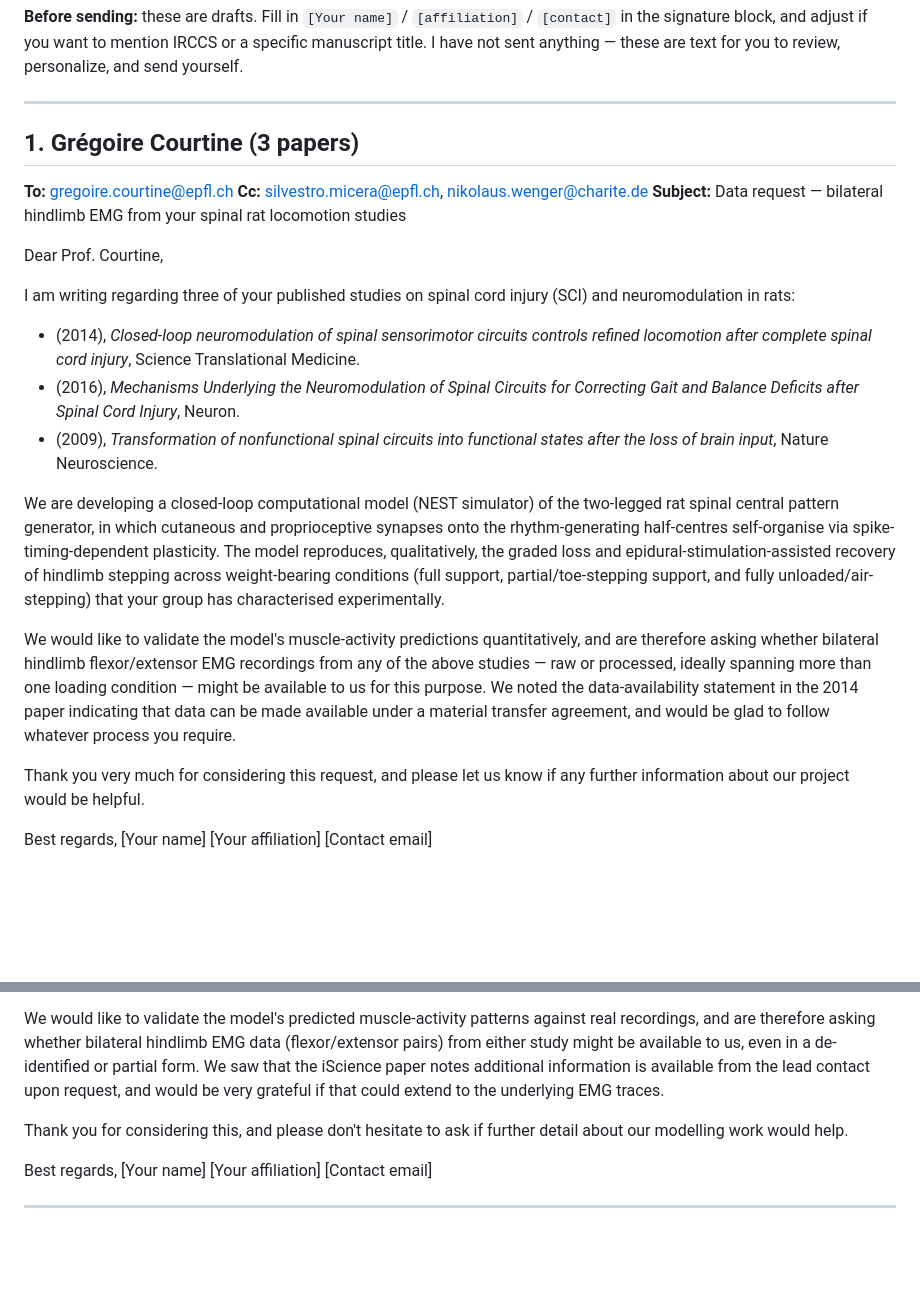
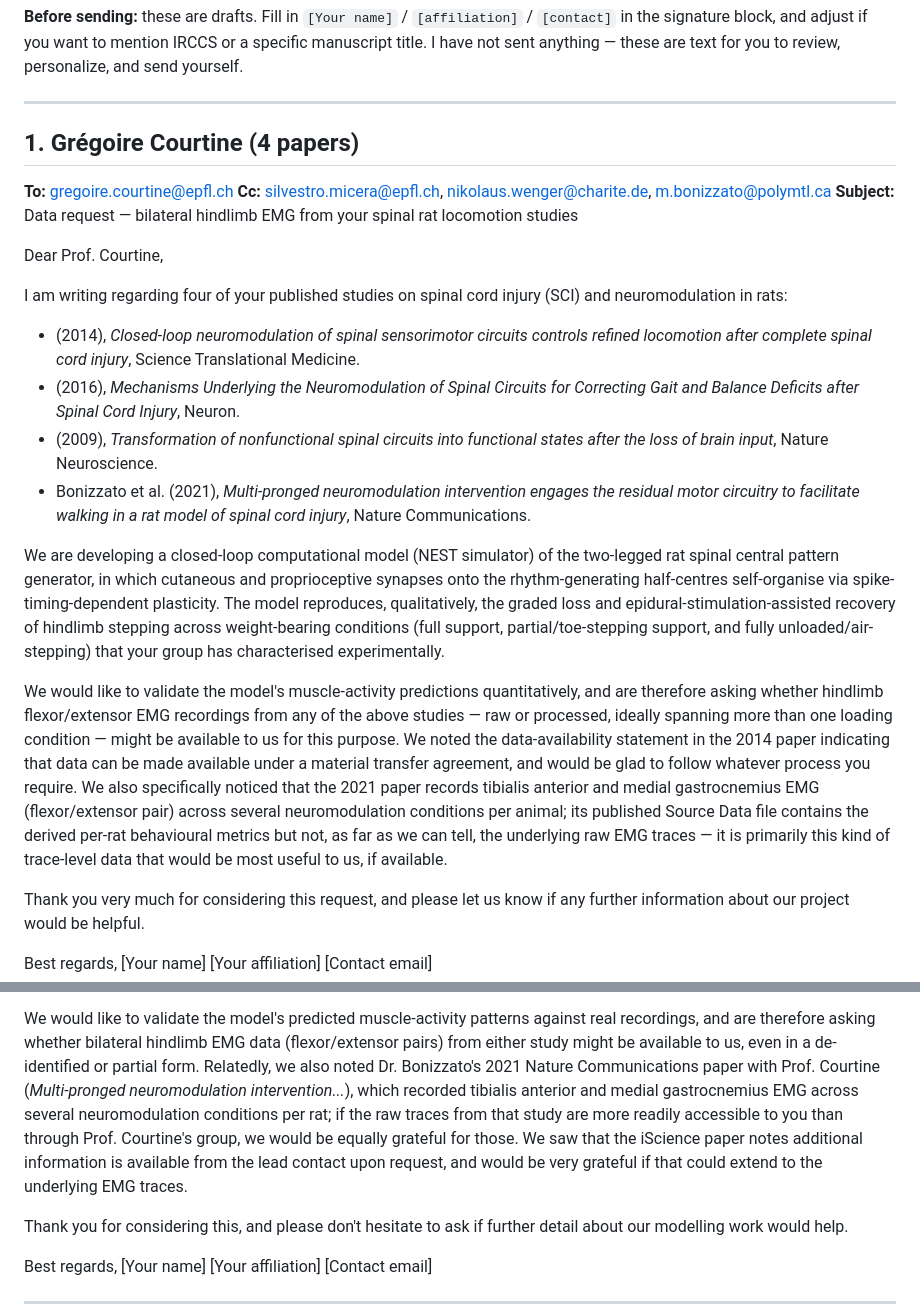
Before and after one commit to max-talanov/tinyCPG, a Markdown page: validation/emg_data_requests.md, 2 parts joined by grey strips. Drawn GitHub-style; blank space fills up the shorter version.

Commit message:
Verify the 3 flagged "Available" datasets directly; extend Courtine/Bonizzato requests
Per request, checked EMUsort (Dandi), Nanogenerator Neuromodulation (Adv Sci
2025), and Multi-pronged neuromodulation (Nat Commun 2021) by actually
downloading/inspecting the dataset or fetching the paper full text, rather
than relying on the sheet's one-line exclusion tags:

- EMUsort: confirmed forelimb triceps brachii (single muscle, no antagonist
  pair), intact rat, 3 sessions at one fixed speed. Not usable.
- Nanogenerator: confirmed via PMC full text the rats are NOT spinal-injured
  (acute exposed-cord stimulation, intact animals); only one unnamed muscle
  recorded; compares stimulation hardware, not loading. Not usable.
- Multi-pronged (Bonizzato et al. 2021): the GitHub repo the sheet pointed to
  is cortical+midbrain neural data only, no EMG -- but the paper itself
  records exactly the muscle pair we need (tibialis anterior flexor + medial
  gastrocnemius extensor, same leg) across multiple loading/neuromodulation
  conditions in real contusion-SCI rats. Downloaded and inspected its Nature
  Source Data file (MOESM5_ESM.xlsx): contains only derived per-rat summary
  statistics (step height, decoding accuracy), not raw EMG traces.

Added this paper to the existing Courtine email (now 4 papers) and cross-
referenced it in the Martinez/Bonizzato email, since Bonizzato is a co-author
and may have more direct access to the raw traces. No new email needed.

Co-Authored-By: Claude Sonnet 5 <noreply@anthropic.com>

```diff
--- a/validation/emg_data_requests.md
+++ b/validation/emg_data_requests.md
@@ -18,14 +18,14 @@ text for you to review, personalize, and send yourself.
 
 ---
 
-## 1. Grégoire Courtine (3 papers)
+## 1. Grégoire Courtine (4 papers)
 **To:** gregoire.courtine@epfl.ch
-**Cc:** silvestro.micera@epfl.ch, nikolaus.wenger@charite.de
+**Cc:** silvestro.micera@epfl.ch, nikolaus.wenger@charite.de, m.bonizzato@polymtl.ca
 **Subject:** Data request — bilateral hindlimb EMG from your spinal rat locomotion studies
 
 Dear Prof. Courtine,
 
-I am writing regarding three of your published studies on spinal cord
+I am writing regarding four of your published studies on spinal cord
 injury (SCI) and neuromodulation in rats:
 
 - (2014), *Closed-loop neuromodulation of spinal sensorimotor circuits
@@ -36,6 +36,9 @@ injury (SCI) and neuromodulation in rats:
   Neuron.
 - (2009), *Transformation of nonfunctional spinal circuits into functional
   states after the loss of brain input*, Nature Neuroscience.
+- Bonizzato et al. (2021), *Multi-pronged neuromodulation intervention
+  engages the residual motor circuitry to facilitate walking in a rat
+  model of spinal cord injury*, Nature Communications.
 
 We are developing a closed-loop computational model (NEST simulator) of
 the two-legged rat spinal central pattern generator, in which cutaneous
@@ -47,13 +50,18 @@ partial/toe-stepping support, and fully unloaded/air-stepping) that your
 group has characterised experimentally.
 
 We would like to validate the model's muscle-activity predictions
-quantitatively, and are therefore asking whether bilateral hindlimb
-flexor/extensor EMG recordings from any of the above studies — raw or
-processed, ideally spanning more than one loading condition — might be
-available to us for this purpose. We noted the data-availability statement
-in the 2014 paper indicating that data can be made available under a
-material transfer agreement, and would be glad to follow whatever process
-you require.
+quantitatively, and are therefore asking whether hindlimb flexor/extensor
+EMG recordings from any of the above studies — raw or processed, ideally
+spanning more than one loading condition — might be available to us for
+this purpose. We noted the data-availability statement in the 2014 paper
+indicating that data can be made available under a material transfer
+agreement, and would be glad to follow whatever process you require. We
+also specifically noticed that the 2021 paper records tibialis anterior
+and medial gastrocnemius EMG (flexor/extensor pair) across several
+neuromodulation conditions per animal; its published Source Data file
+contains the derived per-rat behavioural metrics but not, as far as we can
+tell, the underlying raw EMG traces — it is primarily this kind of
+trace-level data that would be most useful to us, if available.
 
 Thank you very much for considering this request, and please let us know
 if any further information about our project would be helpful.
@@ -89,9 +97,15 @@ coordinated stepping.
 We would like to validate the model's predicted muscle-activity patterns
 against real recordings, and are therefore asking whether bilateral
 hindlimb EMG data (flexor/extensor pairs) from either study might be
-available to us, even in a de-identified or partial form. We saw that the
-iScience paper notes additional information is available from the lead
-contact upon request, and would be very grateful if that could extend to
+available to us, even in a de-identified or partial form. Relatedly, we
+also noted Dr. Bonizzato's 2021 Nature Communications paper with
+Prof. Courtine (*Multi-pronged neuromodulation intervention...*), which
+recorded tibialis anterior and medial gastrocnemius EMG across several
+neuromodulation conditions per rat; if the raw traces from that study are
+more readily accessible to you than through Prof. Courtine's group, we
+would be equally grateful for those. We saw that the iScience paper notes
+additional information is available from the lead contact upon request,
+and would be very grateful if that could extend to
 the underlying EMG traces.
 
 Thank you for considering this, and please don't hesitate to ask if
```
Also changed, not shown: other parts of validation/emg_data_requests.md (+4 -4 lines).
